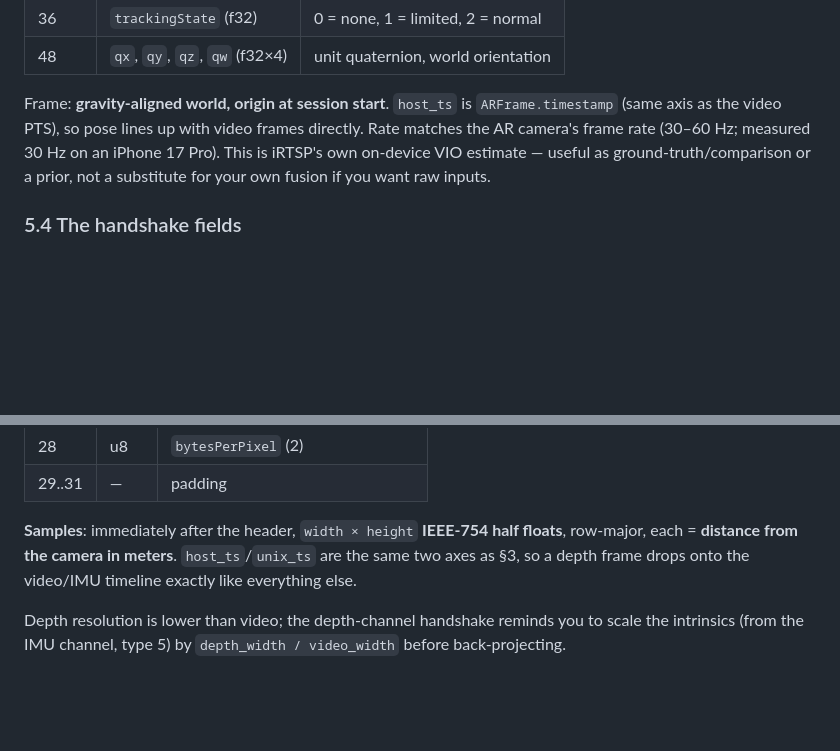
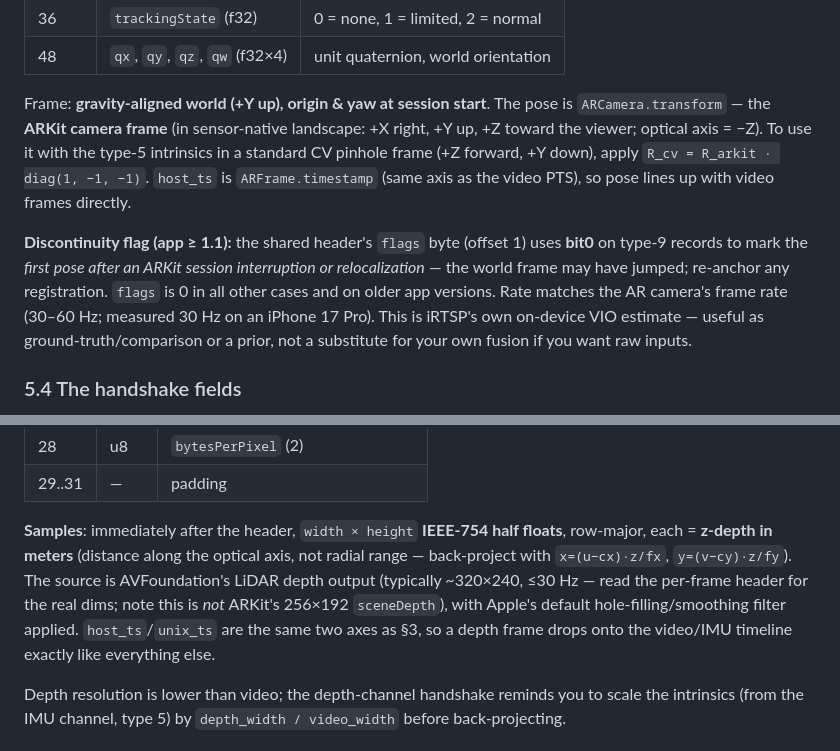
Before and after one commit to ryanrudes/irtsp-support, a Markdown page: INTEGRATION.md, 2 parts joined by grey strips. Drawn GitHub-style; blank space fills up the shorter version.

Commit message:
Document pose camera-frame convention, discontinuity flag (v1.1), z-depth semantics
Co-Authored-By: Claude Fable 5 <noreply@anthropic.com>

```diff
--- a/INTEGRATION.md
+++ b/INTEGRATION.md
@@ -265,8 +265,17 @@ Event-driven (bursts to ~10+ Hz on motion). Native timestamp is wall time.
 | 36 | `trackingState` (f32) | 0 = none, 1 = limited, 2 = normal |
 | 48 | `qx`, `qy`, `qz`, `qw` (f32×4) | unit quaternion, world orientation |
 
-Frame: **gravity-aligned world, origin at session start**. `host_ts` is `ARFrame.timestamp`
-(same axis as the video PTS), so pose lines up with video frames directly. Rate matches the AR camera's
+Frame: **gravity-aligned world (+Y up), origin & yaw at session start**. The pose is
+`ARCamera.transform` — the **ARKit camera frame** (in sensor-native landscape: +X right,
++Y up, +Z toward the viewer; optical axis = −Z). To use it with the type-5 intrinsics in a
+standard CV pinhole frame (+Z forward, +Y down), apply `R_cv = R_arkit · diag(1, −1, −1)`.
+`host_ts` is `ARFrame.timestamp` (same axis as the video PTS), so pose lines up with video
+frames directly.
+
+**Discontinuity flag (app ≥ 1.1):** the shared header's `flags` byte (offset 1) uses **bit0**
+on type-9 records to mark the *first pose after an ARKit session interruption or
+relocalization* — the world frame may have jumped; re-anchor any registration. `flags` is 0
+in all other cases and on older app versions. Rate matches the AR camera's
 frame rate (30–60 Hz; measured 30 Hz on an iPhone 17 Pro). This is iRTSP's own on-device VIO estimate — useful as ground-truth/comparison or a
 prior, not a substitute for your own fusion if you want raw inputs.
 
@@ -321,7 +330,10 @@ Per frame:  [u32 LE frame_len][frame_len bytes = 32-byte header + samples]
 | 29..31 | — | padding |
 
 **Samples**: immediately after the header, `width × height` **IEEE-754 half floats**, row-major,
-each = **distance from the camera in meters**. `host_ts`/`unix_ts` are the same two axes as §3,
+each = **z-depth in meters** (distance along the optical axis, not radial range — back-project
+with `x=(u−cx)·z/fx`, `y=(v−cy)·z/fy`). The source is AVFoundation's LiDAR depth output
+(typically ~320×240, ≤30 Hz — read the per-frame header for the real dims; note this is *not*
+ARKit's 256×192 `sceneDepth`), with Apple's default hole-filling/smoothing filter applied. `host_ts`/`unix_ts` are the same two axes as §3,
 so a depth frame drops onto the video/IMU timeline exactly like everything else.
 
 Depth resolution is lower than video; the depth-channel handshake reminds you to scale the
```
